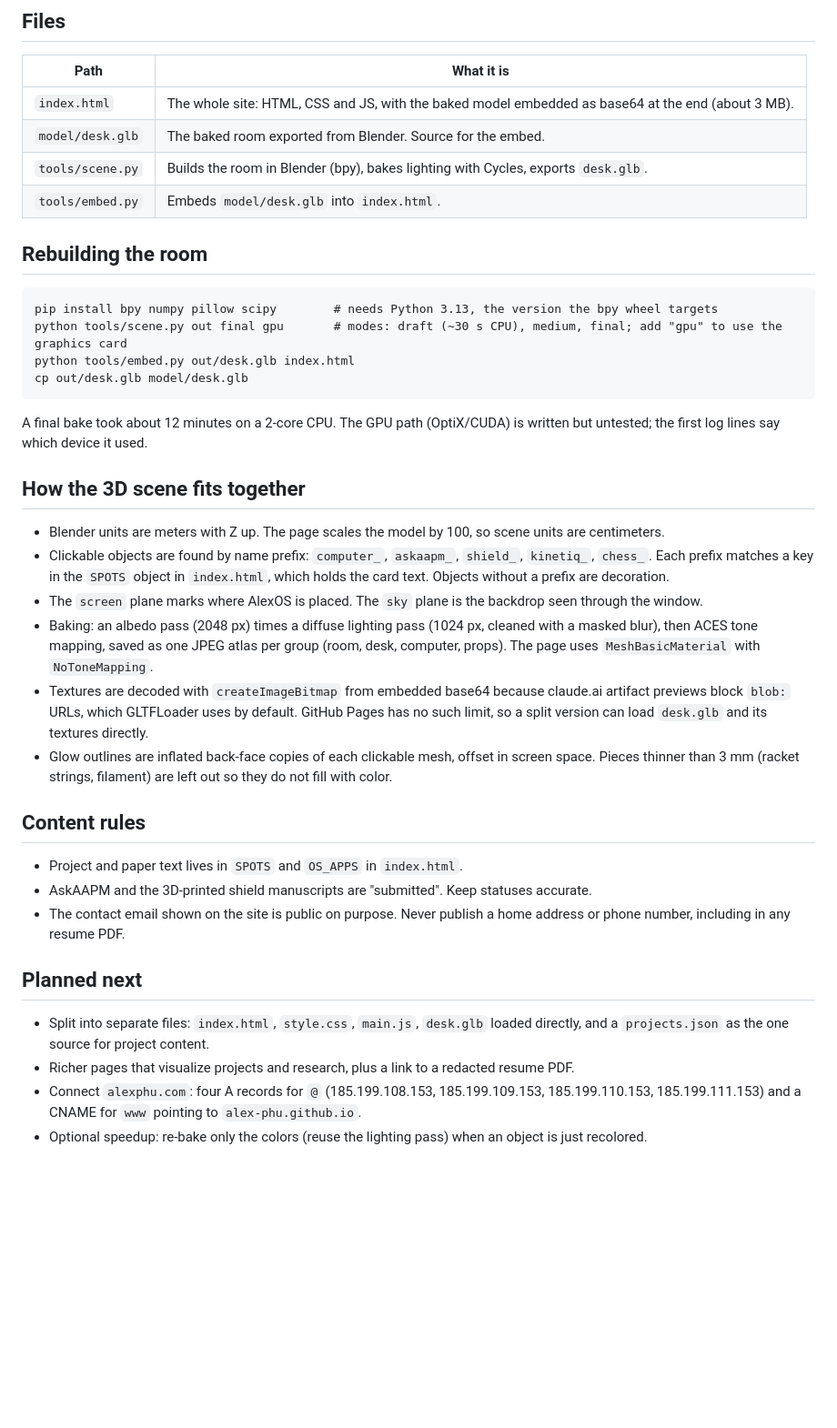
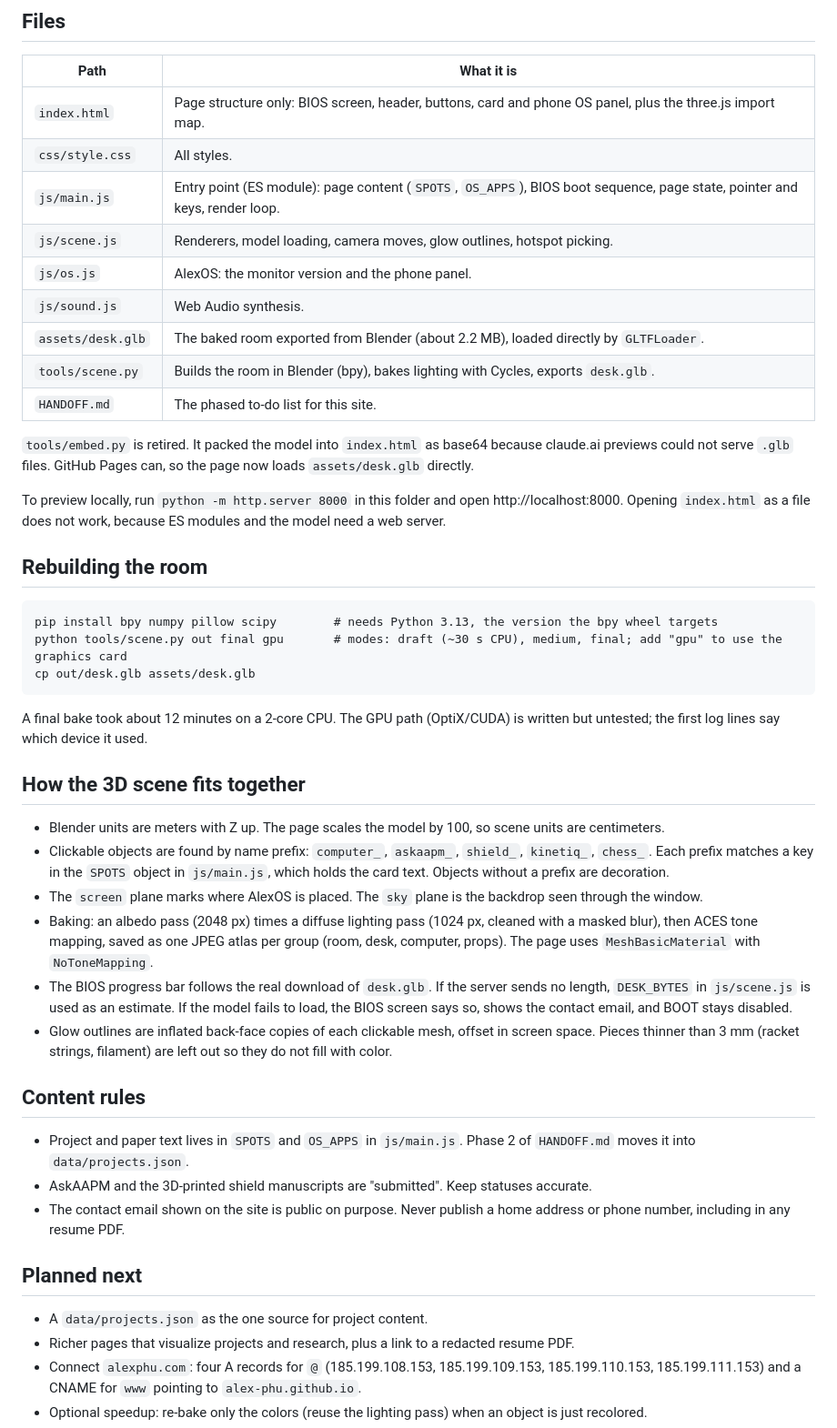
Before and after one commit to Alex-Phu/alex-phu.github.io, a Markdown page: CLAUDE.md, the part around the change. Shown at 91% size. Drawn GitHub-style; blank space fills up the shorter version.

Commit message:
Update CLAUDE.md for the split file layout
Co-Authored-By: Claude Opus 5.5 <noreply@anthropic.com>

````diff
--- a/CLAUDE.md
+++ b/CLAUDE.md
@@ -19,18 +19,26 @@ The concept is inspired by henryheffernan.com and is credited on the page. No co
 
 | Path | What it is |
 | --- | --- |
-| `index.html` | The whole site: HTML, CSS and JS, with the baked model embedded as base64 at the end (about 3 MB). |
-| `model/desk.glb` | The baked room exported from Blender. Source for the embed. |
+| `index.html` | Page structure only: BIOS screen, header, buttons, card and phone OS panel, plus the three.js import map. |
+| `css/style.css` | All styles. |
+| `js/main.js` | Entry point (ES module): page content (`SPOTS`, `OS_APPS`), BIOS boot sequence, page state, pointer and keys, render loop. |
+| `js/scene.js` | Renderers, model loading, camera moves, glow outlines, hotspot picking. |
+| `js/os.js` | AlexOS: the monitor version and the phone panel. |
+| `js/sound.js` | Web Audio synthesis. |
+| `assets/desk.glb` | The baked room exported from Blender (about 2.2 MB), loaded directly by `GLTFLoader`. |
 | `tools/scene.py` | Builds the room in Blender (bpy), bakes lighting with Cycles, exports `desk.glb`. |
-| `tools/embed.py` | Embeds `model/desk.glb` into `index.html`. |
+| `HANDOFF.md` | The phased to-do list for this site. |
+
+`tools/embed.py` is retired. It packed the model into `index.html` as base64 because claude.ai previews could not serve `.glb` files. GitHub Pages can, so the page now loads `assets/desk.glb` directly.
+
+To preview locally, run `python -m http.server 8000` in this folder and open http://localhost:8000. Opening `index.html` as a file does not work, because ES modules and the model need a web server.
 
 ## Rebuilding the room
 
 ```
 pip install bpy numpy pillow scipy        # needs Python 3.13, the version the bpy wheel targets
 python tools/scene.py out final gpu       # modes: draft (~30 s CPU), medium, final; add "gpu" to use the graphics card
-python tools/embed.py out/desk.glb index.html
-cp out/desk.glb model/desk.glb
+cp out/desk.glb assets/desk.glb
 ```
 
 A final bake took about 12 minutes on a 2-core CPU. The GPU path (OptiX/CUDA) is written but untested; the first log lines say which device it used.
@@ -38,21 +46,21 @@ A final bake took about 12 minutes on a 2-core CPU. The GPU path (OptiX/CUDA) is
 ## How the 3D scene fits together
 
 - Blender units are meters with Z up. The page scales the model by 100, so scene units are centimeters.
-- Clickable objects are found by name prefix: `computer_`, `askaapm_`, `shield_`, `kinetiq_`, `chess_`. Each prefix matches a key in the `SPOTS` object in `index.html`, which holds the card text. Objects without a prefix are decoration.
+- Clickable objects are found by name prefix: `computer_`, `askaapm_`, `shield_`, `kinetiq_`, `chess_`. Each prefix matches a key in the `SPOTS` object in `js/main.js`, which holds the card text. Objects without a prefix are decoration.
 - The `screen` plane marks where AlexOS is placed. The `sky` plane is the backdrop seen through the window.
 - Baking: an albedo pass (2048 px) times a diffuse lighting pass (1024 px, cleaned with a masked blur), then ACES tone mapping, saved as one JPEG atlas per group (room, desk, computer, props). The page uses `MeshBasicMaterial` with `NoToneMapping`.
-- Textures are decoded with `createImageBitmap` from embedded base64 because claude.ai artifact previews block `blob:` URLs, which GLTFLoader uses by default. GitHub Pages has no such limit, so a split version can load `desk.glb` and its textures directly.
+- The BIOS progress bar follows the real download of `desk.glb`. If the server sends no length, `DESK_BYTES` in `js/scene.js` is used as an estimate. If the model fails to load, the BIOS screen says so, shows the contact email, and BOOT stays disabled.
 - Glow outlines are inflated back-face copies of each clickable mesh, offset in screen space. Pieces thinner than 3 mm (racket strings, filament) are left out so they do not fill with color.
 
 ## Content rules
 
-- Project and paper text lives in `SPOTS` and `OS_APPS` in `index.html`.
+- Project and paper text lives in `SPOTS` and `OS_APPS` in `js/main.js`. Phase 2 of `HANDOFF.md` moves it into `data/projects.json`.
 - AskAAPM and the 3D-printed shield manuscripts are "submitted". Keep statuses accurate.
 - The contact email shown on the site is public on purpose. Never publish a home address or phone number, including in any resume PDF.
 
 ## Planned next
 
-- Split into separate files: `index.html`, `style.css`, `main.js`, `desk.glb` loaded directly, and a `projects.json` as the one source for project content.
+- A `data/projects.json` as the one source for project content.
 - Richer pages that visualize projects and research, plus a link to a redacted resume PDF.
 - Connect `alexphu.com`: four A records for `@` (185.199.108.153, 185.199.109.153, 185.199.110.153, 185.199.111.153) and a CNAME for `www` pointing to `alex-phu.github.io`.
 - Optional speedup: re-bake only the colors (reuse the lighting pass) when an object is just recolored.
````
